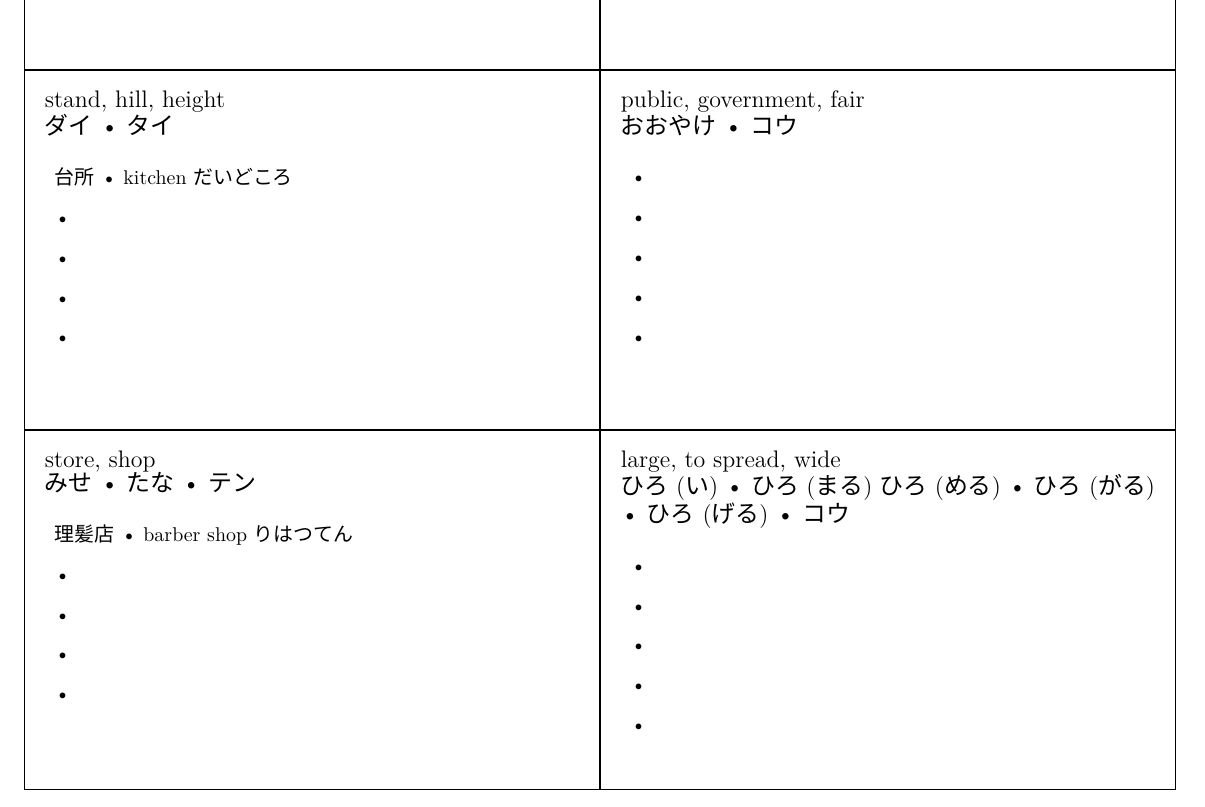
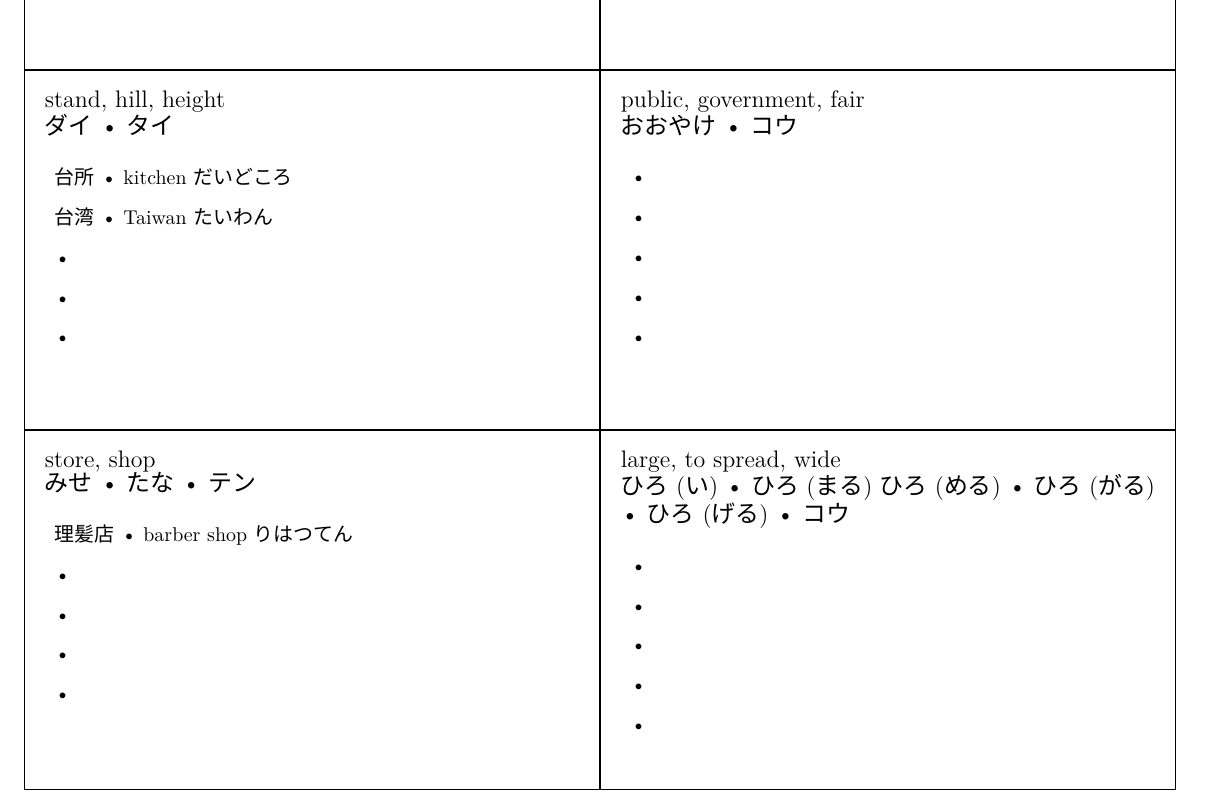
Before and after one commit to MGancarzJr/open-kanji-flashcards, a LaTeX document (n4_097_104.tex): part of page 2 of 2, cut so that both start at the same text. Compiled offline with XeLaTeX; a missing font is replaced by an installed copy or a similar font.

Commit message:
Added jukugo.

```diff
--- a/n4_097_104.tex
+++ b/n4_097_104.tex
@@ -66,7 +66,7 @@
 		{stand, hill, height}
 		{ダイ • タイ}
 		{台所}{kitchen だいどころ}
-		{}{}
+		{台湾}{Taiwan たいわん}
 		{}{}
 		{}{}
 		{}{}
```
Also changed, not shown: compiled/n4_097_104.pdf.
